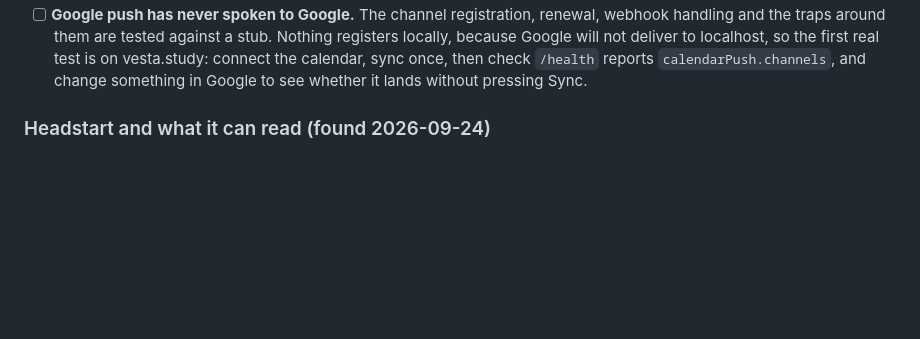
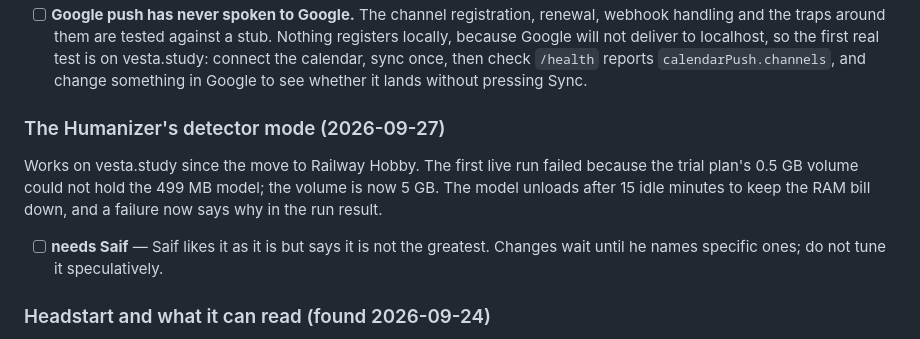
Before and after one commit to saifabuhaltam/vesta, a Markdown page: NEXT.md, the part around one of its changes. GitHub-like rendering; blank space fills up the shorter version.

Commit message:
NEXT: the detector mode works live; changes wait for Saif's specifics
Co-Authored-By: Claude Opus 5.5 <noreply@anthropic.com>

```diff
--- a/NEXT.md
+++ b/NEXT.md
@@ -124,6 +124,16 @@ about 250 ms from here no matter what it does, which is mostly the hop to Railwa
       real test is on vesta.study: connect the calendar, sync once, then check
       `/health` reports `calendarPush.channels`, and change something in Google to see
       whether it lands without pressing Sync.
+
+### The Humanizer's detector mode (2026-09-27)
+
+Works on vesta.study since the move to Railway Hobby. The first live run failed
+because the trial plan's 0.5 GB volume could not hold the 499 MB model; the volume
+is now 5 GB. The model unloads after 15 idle minutes to keep the RAM bill down, and a
+failure now says why in the run result.
+
+- [ ] **needs Saif** — Saif likes it as it is but says it is not the greatest. Changes
+      wait until he names specific ones; do not tune it speculatively.
 
 ### Headstart and what it can read (found 2026-09-24)
 
```
Also changed, not shown: other parts of NEXT.md (+1 -1 lines).
